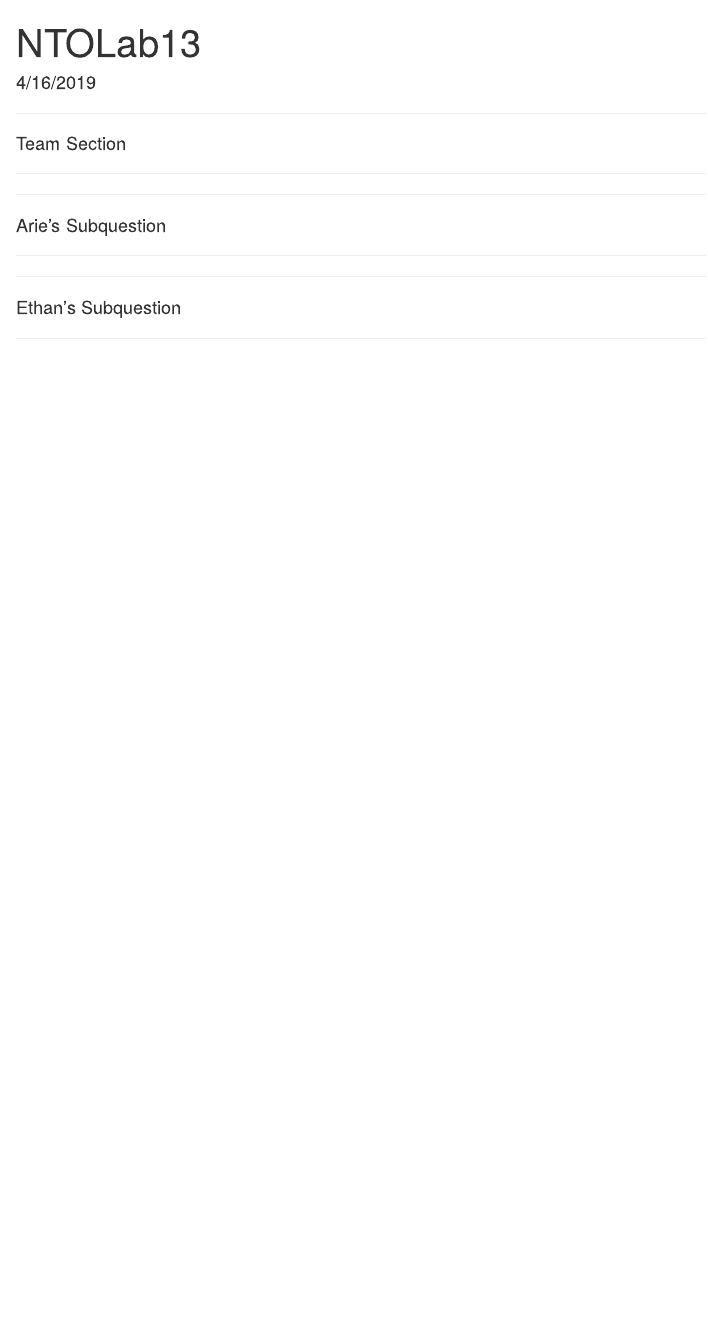
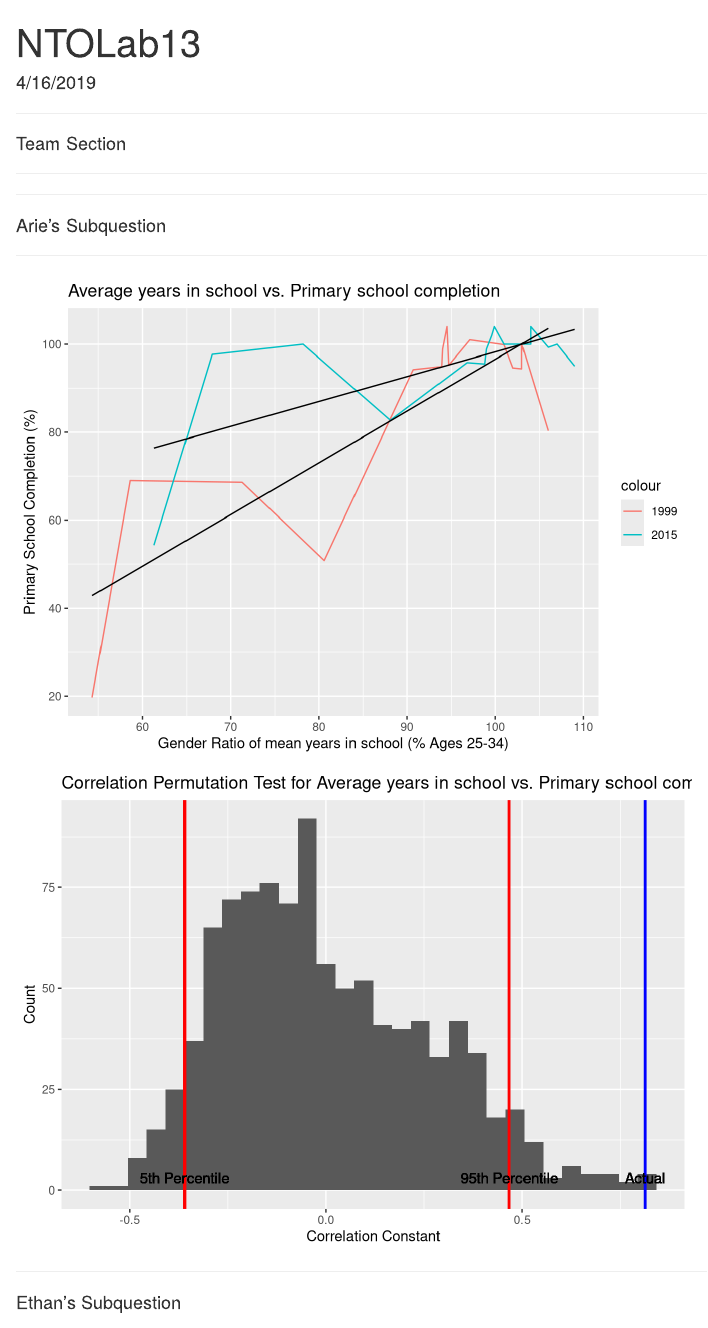
Before and after one commit to etsc9287/NTOLab13, an R Markdown document (NTOLab13.Rmd): the page in a window 1100 px wide, from its top. Rendered offline with R 4.5, knitr and Pandoc, with nearby package versions; code that draws random numbers runs with fixed seeds of ours; some code elsewhere in the file could not run offline.

Commit message:
Arie's Section
added graphs

````diff
--- a/NTOLab13.Rmd
+++ b/NTOLab13.Rmd
@@ -64,7 +68,48 @@ out_of_school <- read_csv("children_out_of_school_primary.csv")
 #### Arie's Subquestion
 ****
 
-```{r,echo = FALSE}
+```{r,echo = FALSE, warning=FALSE, message=FALSE}
+
+### merge/tidy ###
+Q <- inner_join(MeanYears25to34, Literacy, by = "country")%>%select(c(country, `1999.x`, `2015.x`, `1999.y`, `2015.y`))%>%
+  filter(!is.na(`1999.y`), !is.na(`2015.y`), country == "Switzerland"| country == "South Korea" | country == "Sweden" | country == "Belize" | country == "Colombia" | country == "Cuba" | country == "Ethiopia" | country == "Guatemala" | country == "Ghana" | country == "India" | country == "Mexico"| country == "Venezuela" | country == "Palestine" | country == "Italy" | country == "Austria")
+
+### ggplot ###
+
+ggplot(data = Q)+geom_line(mapping = aes(x = `1999.x`, y = `1999.y`, color = "1999"))+geom_line(mapping = aes(x = `2015.x`, y = `2015.y`, color = "2015"))+
+  geom_smooth(mapping = aes(x = `1999.x`, y = `1999.y`), method = "lm", se = FALSE, size = .5, color = "black")+geom_smooth(mapping = aes(x = `2015.x`, y = `2015.y`), method = "lm", se = FALSE, size = .5, color = "black")+
+  xlab("Gender Ratio of mean years in school (% Ages 25-34)")+ylab("Primary School Completion (%)")+ggtitle("Average years in school vs. Primary school completion")
+```
+
+```{r,echo = FALSE, warning=FALSE, message=FALSE}
+### actual correlation ###
+bb1999 <- cor(Q$`1999.x`, Q$`1999.y`)
+
+bb2015<- cor(Q$`2015.x`, Q$`2015.y`)
+
+Q = as.tibble(Q)
+
+corr1999 <- perm_cor(1000,Q$`1999.x`, Q$`1999.y`)
+ccp95 <- quantile(corr1999$value, .95)
+ccP5 <- quantile(corr1999$value, .05)
+
+corr2015 <- perm_cor(1000,Q$`2015.x`, Q$`2015.y`)
+cc95 <- quantile(corr2015$value, .95)
+cc5 <- quantile(corr2015$value, .05)
+
+### ggplot correlation permutation test ###
+
+ggplot(data=corr1999, mapping = aes(x=value))+
+  geom_histogram(size = 1)+
+  geom_vline(xintercept = ccp95, color="red", size = 1) +
+  geom_text(aes(x = ccp95, y = 3, label = "95th Percentile")) +
+  geom_vline(xintercept = bb1999, color="blue", size = 1) +
+  geom_text(aes(x = bb1999, y = 3, label = "Actual")) +
+  geom_vline(xintercept = ccP5, color="red", size = 1) +
+  geom_text(aes(x = ccP5, y = 3, label = "5th Percentile")) +
+  xlab("Correlation Constant") +
+  ylab("Count") +
+  ggtitle("Correlation Permutation Test for Average years in school vs. Primary school completion in 1999")
 
 ```
 
````
Also changed, not shown: NTOLab13.html, NTOLab13.Rmd (4 more changed lines).
